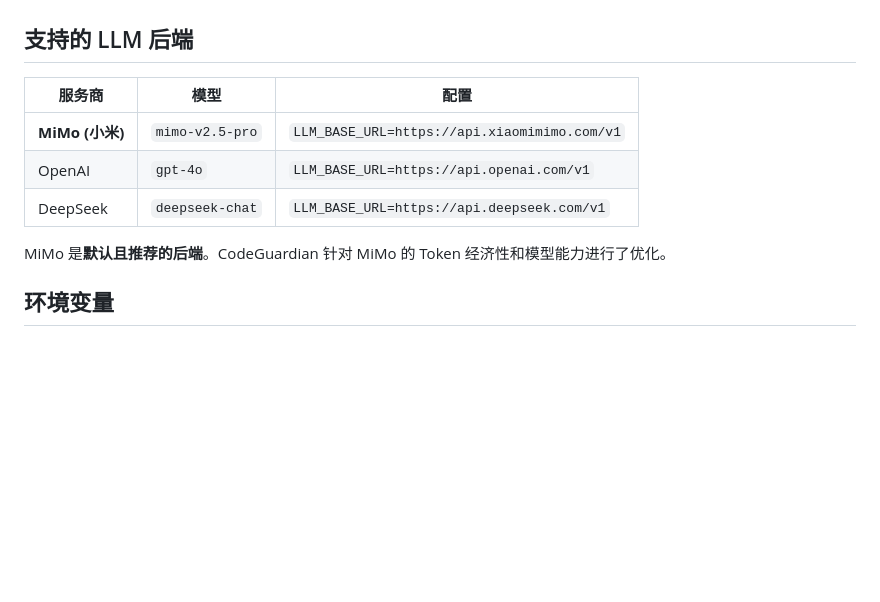
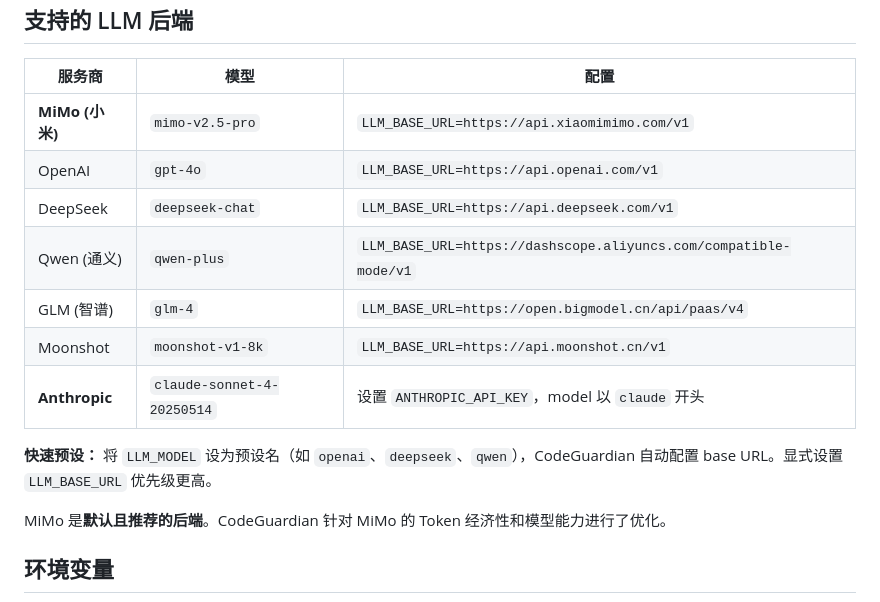
Before and after one commit to jovian-zhibai/RevHive, a Markdown page: README_zh.md, the part around the change. Drawn GitHub-style; blank space fills up the shorter version.

```diff
--- a/README_zh.md
+++ b/README_zh.md
@@ -89,6 +89,12 @@ python examples/sample_review.py
 | **MiMo (小米)** | `mimo-v2.5-pro` | `LLM_BASE_URL=https://api.xiaomimimo.com/v1` |
 | OpenAI | `gpt-4o` | `LLM_BASE_URL=https://api.openai.com/v1` |
 | DeepSeek | `deepseek-chat` | `LLM_BASE_URL=https://api.deepseek.com/v1` |
+| Qwen (通义) | `qwen-plus` | `LLM_BASE_URL=https://dashscope.aliyuncs.com/compatible-mode/v1` |
+| GLM (智谱) | `glm-4` | `LLM_BASE_URL=https://open.bigmodel.cn/api/paas/v4` |
+| Moonshot | `moonshot-v1-8k` | `LLM_BASE_URL=https://api.moonshot.cn/v1` |
+| **Anthropic** | `claude-sonnet-4-20250514` | 设置 `ANTHROPIC_API_KEY`，model 以 `claude` 开头 |
+
+**快速预设：** 将 `LLM_MODEL` 设为预设名（如 `openai`、`deepseek`、`qwen`），CodeGuardian 自动配置 base URL。显式设置 `LLM_BASE_URL` 优先级更高。
 
 MiMo 是**默认且推荐的后端**。CodeGuardian 针对 MiMo 的 Token 经济性和模型能力进行了优化。
 
```
Also changed, not shown: README.md (+6 -0 lines).
